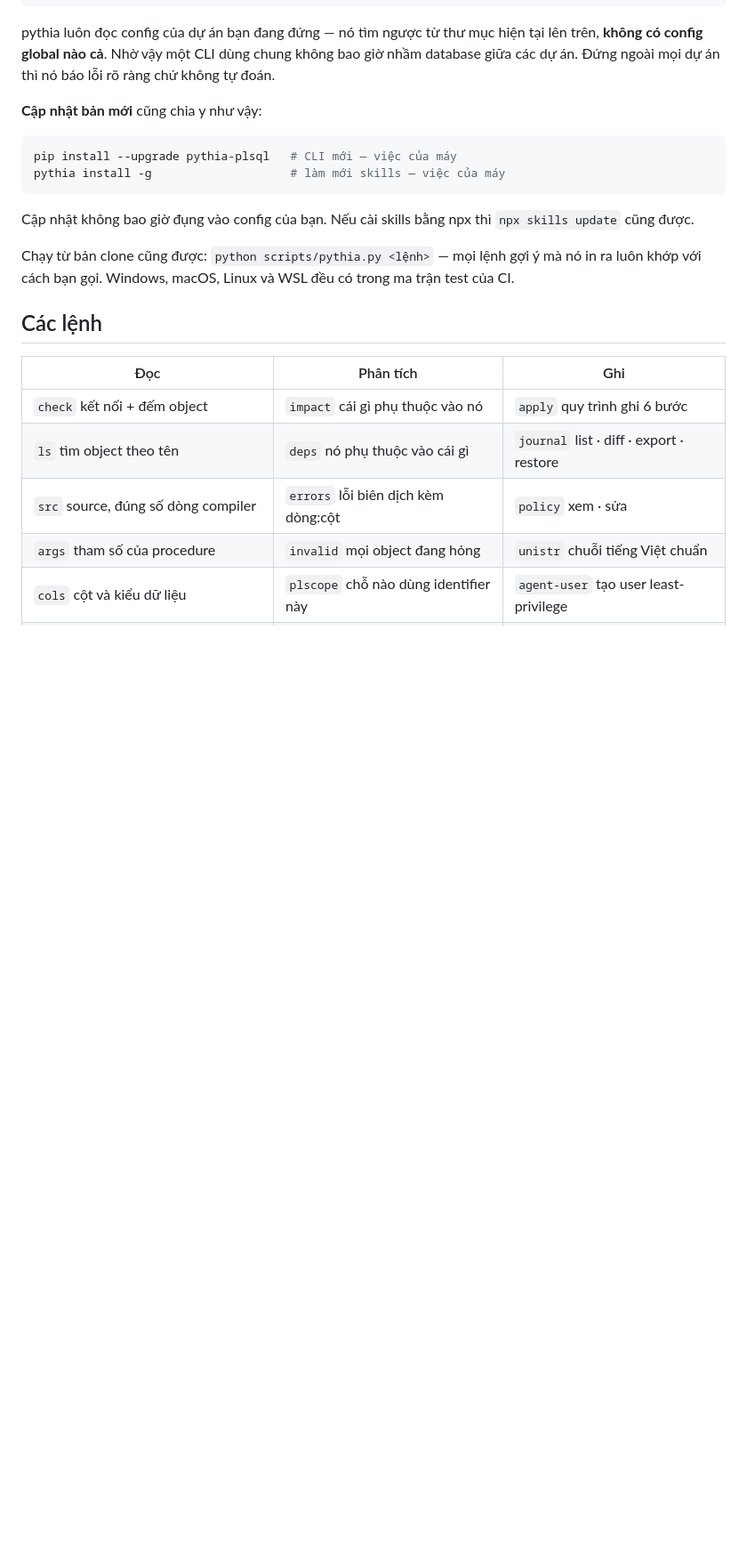
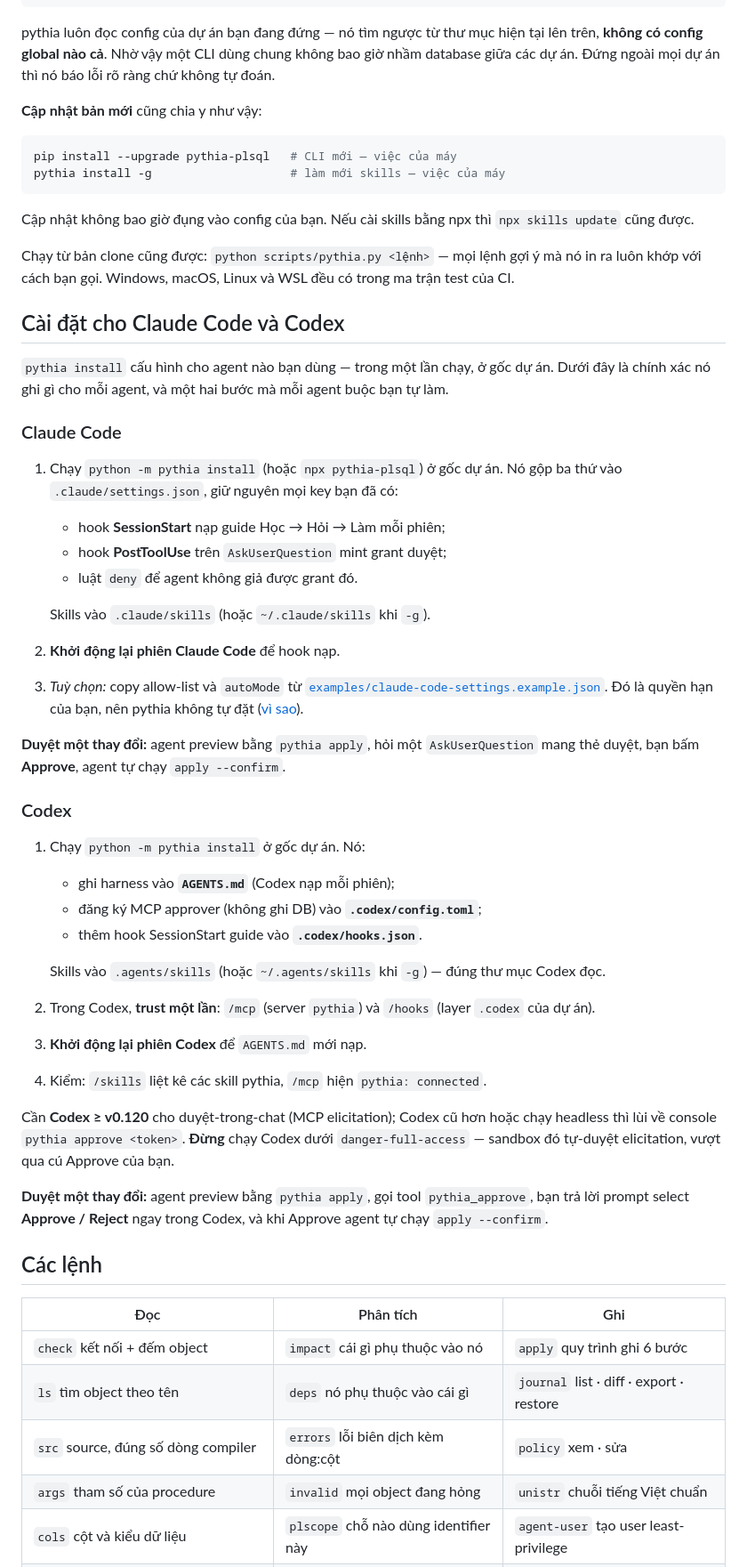
Before and after one commit to thaildhe172591/pythia, a Markdown page: README.vi.md, the part around one of its changes. Shown at 89% size. Drawn GitHub-style; blank space fills up the shorter version.

Commit message:
docs: bản Việt của mục 'Cài đặt cho Claude Code và Codex'
README.vi.md giờ có mục setup song song README.md: từng bước chi tiết cho
Claude Code và Codex — lệnh, pythia ghi gì, skills nằm đâu, bước agent tự đòi
(restart; Codex /mcp + /hooks), cách kiểm, cách duyệt. Đoạn Claude cũ dưới
Bảo mật gộp thành pointer; bảng Tương thích thêm Codex.

Co-Authored-By: Claude Opus 4.8 <noreply@anthropic.com>

```diff
--- a/README.vi.md
+++ b/README.vi.md
@@ -161,6 +161,54 @@ Chạy từ bản clone cũng được: `python scripts/pythia.py <lệnh>` —
 gợi ý mà nó in ra luôn khớp với cách bạn gọi. Windows, macOS, Linux và WSL
 đều có trong ma trận test của CI.
 
+## Cài đặt cho Claude Code và Codex
+
+`pythia install` cấu hình cho agent nào bạn dùng — trong một lần chạy, ở gốc
+dự án. Dưới đây là chính xác nó ghi gì cho mỗi agent, và một hai bước mà mỗi
+agent buộc bạn tự làm.
+
+### Claude Code
+
+1. Chạy `python -m pythia install` (hoặc `npx pythia-plsql`) ở gốc dự án. Nó
+   gộp ba thứ vào `.claude/settings.json`, giữ nguyên mọi key bạn đã có:
+   - hook **SessionStart** nạp guide Học → Hỏi → Làm mỗi phiên;
+   - hook **PostToolUse** trên `AskUserQuestion` mint grant duyệt;
+   - luật `deny` để agent không giả được grant đó.
+
+   Skills vào `.claude/skills` (hoặc `~/.claude/skills` khi `-g`).
+2. **Khởi động lại phiên Claude Code** để hook nạp.
+3. *Tuỳ chọn:* copy allow-list và `autoMode` từ
+   [`examples/claude-code-settings.example.json`](examples/claude-code-settings.example.json).
+   Đó là quyền hạn của bạn, nên pythia không tự đặt
+   ([vì sao](GUIDE.vi.md#11-tuỳ-chọn-cấu-hình-quyền-cho-claude-code)).
+
+**Duyệt một thay đổi:** agent preview bằng `pythia apply`, hỏi một
+`AskUserQuestion` mang thẻ duyệt, bạn bấm **Approve**, agent tự chạy
+`apply --confirm`.
+
+### Codex
+
+1. Chạy `python -m pythia install` ở gốc dự án. Nó:
+   - ghi harness vào **`AGENTS.md`** (Codex nạp mỗi phiên);
+   - đăng ký MCP approver (không ghi DB) vào **`.codex/config.toml`**;
+   - thêm hook SessionStart guide vào **`.codex/hooks.json`**.
+
+   Skills vào `.agents/skills` (hoặc `~/.agents/skills` khi `-g`) — đúng thư
+   mục Codex đọc.
+2. Trong Codex, **trust một lần**: `/mcp` (server `pythia`) và `/hooks`
+   (layer `.codex` của dự án).
+3. **Khởi động lại phiên Codex** để `AGENTS.md` mới nạp.
+4. Kiểm: `/skills` liệt kê các skill pythia, `/mcp` hiện `pythia: connected`.
+
+Cần **Codex ≥ v0.120** cho duyệt-trong-chat (MCP elicitation); Codex cũ hơn
+hoặc chạy headless thì lùi về console `pythia approve <token>`. **Đừng** chạy
+Codex dưới `danger-full-access` — sandbox đó tự-duyệt elicitation, vượt qua
+cú Approve của bạn.
+
+**Duyệt một thay đổi:** agent preview bằng `pythia apply`, gọi tool
+`pythia_approve`, bạn trả lời prompt select **Approve / Reject** ngay trong
+Codex, và khi Approve agent tự chạy `apply --confirm`.
+
 ## Các lệnh
 
 | Đọc | Phân tích | Ghi |
```
Also changed, not shown: other parts of README.vi.md (+5 -8 lines).
